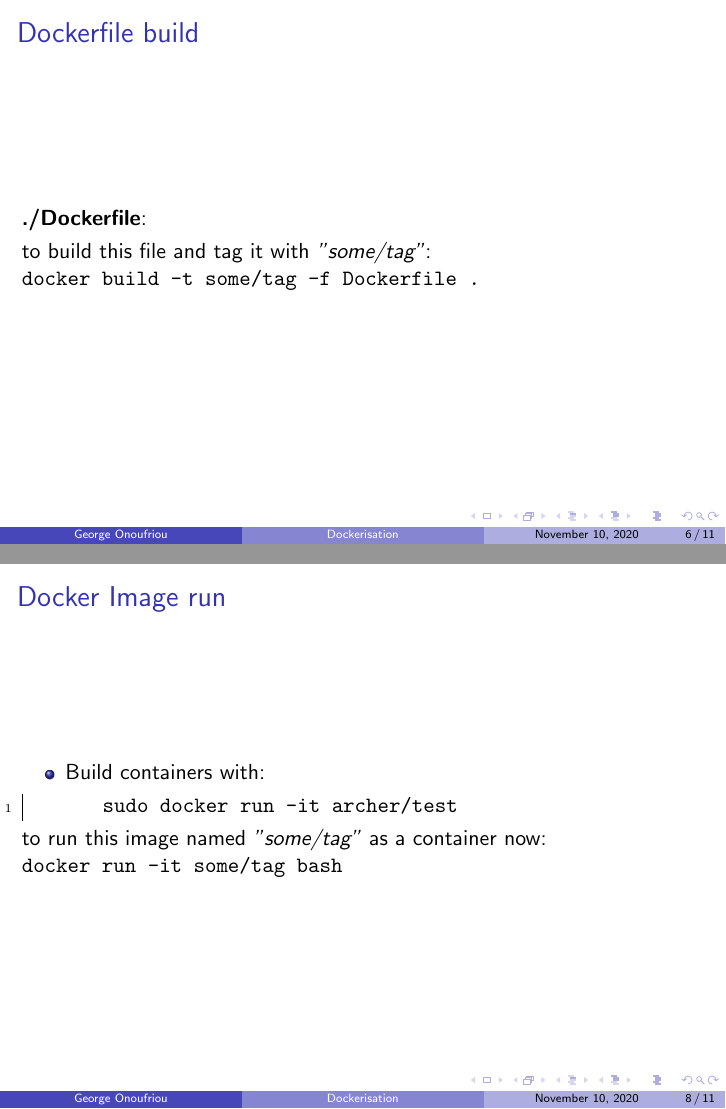
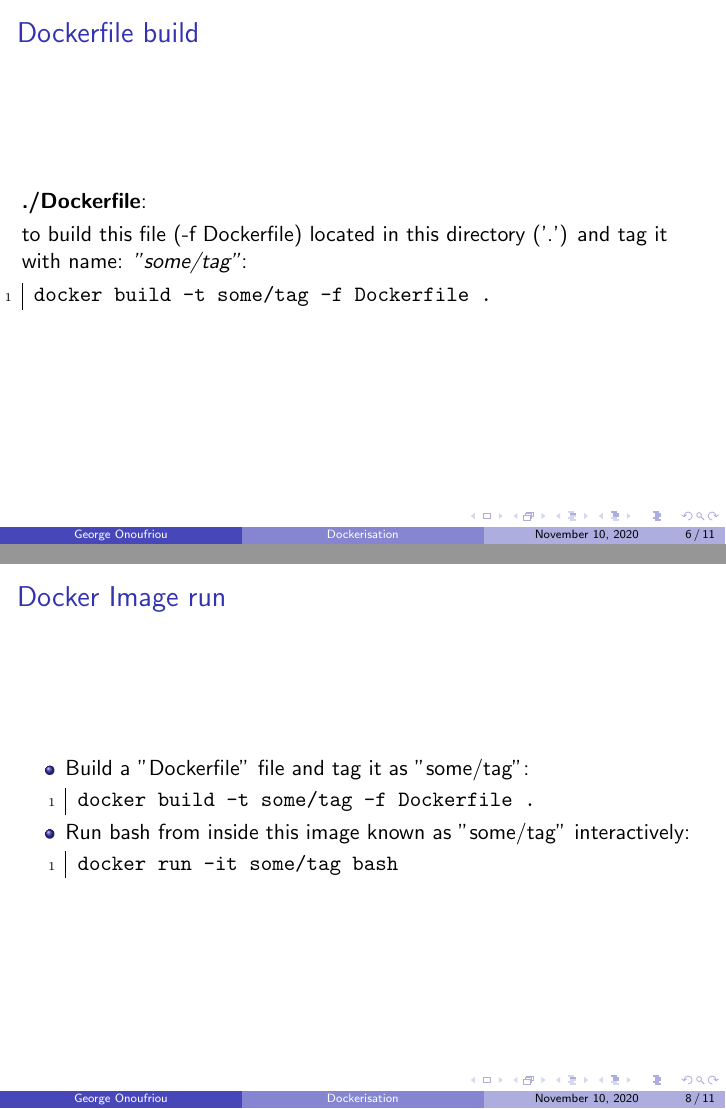
Before and after one commit to DreamingRaven/2020-docker-talk, LaTeX slides (main.tex): pages 6 and 8 of 11, joined at a grey line. Compiled offline with pdfLaTeX.

Commit message:
Added dockerignore and code snippets

```diff
--- a/main.tex
+++ b/main.tex
@@ -113,13 +113,15 @@
     \end{figure}
   \end{frame}
 
-  \begin{frame}
+  \begin{frame}[fragile]
     \frametitle{Dockerfile build}
     % \inputminted{dockerfile}{content/src/Dockerfile}
     \textbf{\textit{./Dockerfile}}:
     \dockercode{content/src/Dockerfile}
-    to build this file and tag it with \textit{"some/tag"}:
-    \mint{bash}|docker build -t some/tag -f Dockerfile .|
+    to build this file (-f Dockerfile) located in this directory ('.') and tag it with name: \textit{"some/tag"}:
+    \begin{bashcode}
+docker build -t some/tag -f Dockerfile .
+    \end{bashcode}
   \end{frame}
 
   \begin{frame}
@@ -131,13 +133,15 @@
   \begin{frame}[fragile]% FRAGILE REQUIRED FOR BEAMER + MINTED TO WORK
     \frametitle{Docker Image run}
     \begin{itemize}
-        \item Build containers with:
+        \item Build a "Dockerfile" file and  tag it as "some/tag":
+        \begin{bashcode}
+docker build -t some/tag -f Dockerfile .
+        \end{bashcode}
+        \item Run bash from inside this image known as "some/tag" interactively:
+        \begin{bashcode}
+docker run -it some/tag bash
+        \end{bashcode}
     \end{itemize}
-    \begin{bashcode}% minted alias environment for bash specific code
-      sudo docker run -it archer/test
-    \end{bashcode}
-    to run this image named \textit{"some/tag"} as a container now:
-    \mint{bash}|docker run -it some/tag bash|
   \end{frame}
 
   \begin{frame}
```
Also changed, not shown: 1 other file.
